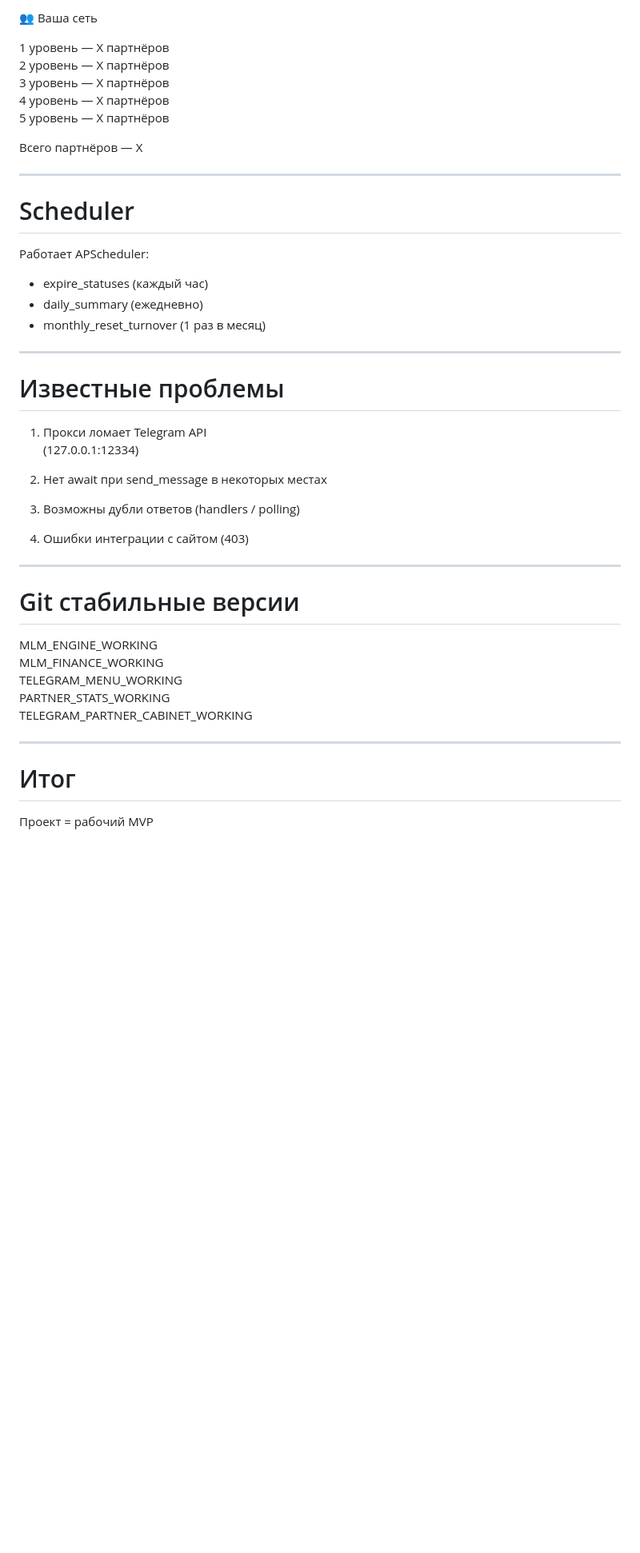
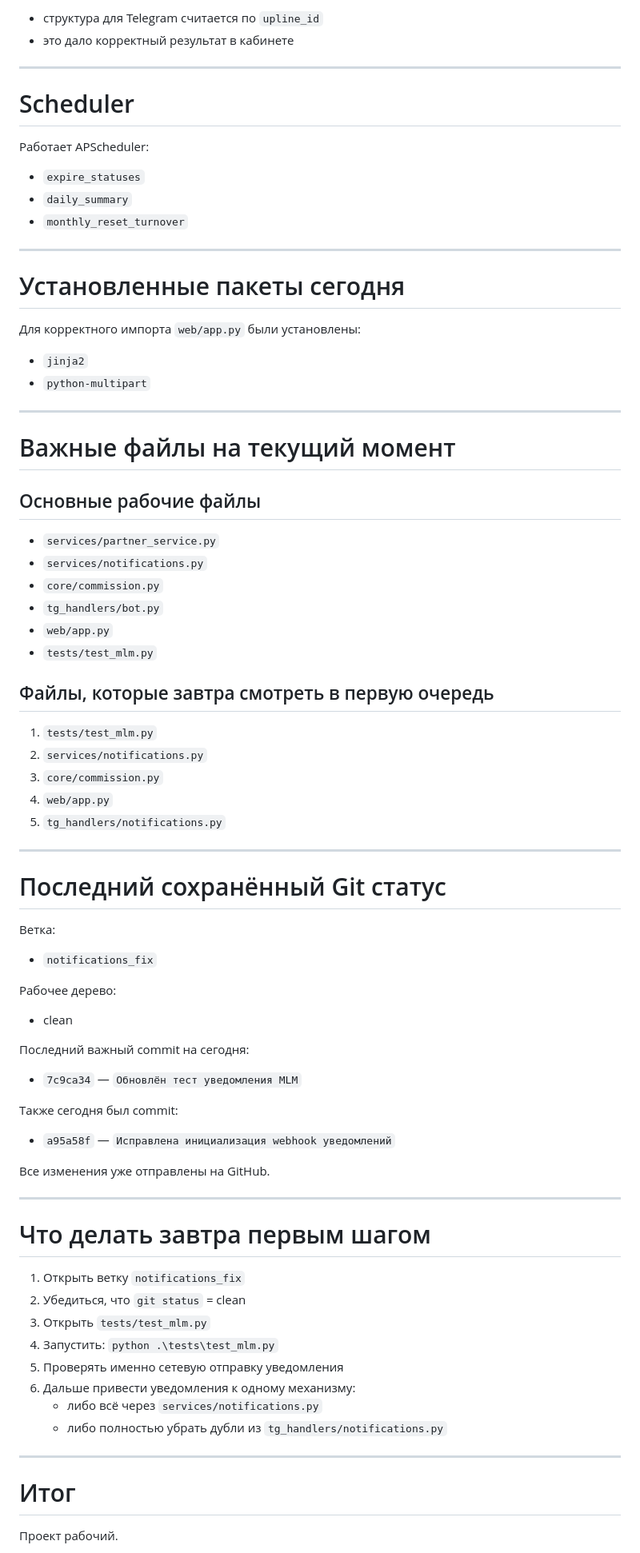
Before and after one commit to sercar7-maker/nanorem-bot, a Markdown page: docs/CURRENT_STATE.md, the part around one of its changes. Shown at 80% size. GitHub-like rendering; blank space fills up the shorter version.

Commit message:
Обновлён CURRENT_STATE на конец дня

```diff
--- a/docs/CURRENT_STATE.md
+++ b/docs/CURRENT_STATE.md
@@ -162,13 +269,6 @@ Telegram показывает:
 
-👥 Ваша сеть
-
-1 уровень — X партнёров
-2 уровень — X партнёров
-3 уровень — X партнёров
-4 уровень — X партнёров
-5 уровень — X партнёров
-
-Всего партнёров — X
+- структура для Telegram считается по `upline_id`
+- это дало корректный результат в кабинете
 
 ---
 
@@ -176,36 +276,77 @@ Telegram показывает:
 
 Работает APScheduler:
 
-- expire_statuses (каждый час)
-- daily_summary (ежедневно)
-- monthly_reset_turnover (1 раз в месяц)
+- `expire_statuses`
+- `daily_summary`
+- `monthly_reset_turnover`
 
 ---
 
-# Известные проблемы
+# Установленные пакеты сегодня
 
-1. Прокси ломает Telegram API
-   (127.0.0.1:12334)
+Для корректного импорта `web/app.py` были установлены:
 
-2. Нет await при send_message в некоторых местах
-
-3. Возможны дубли ответов (handlers / polling)
-
-4. Ошибки интеграции с сайтом (403)
+- `jinja2`
+- `python-multipart`
 
 ---
 
-# Git стабильные версии
+# Важные файлы на текущий момент
 
-MLM_ENGINE_WORKING
-MLM_FINANCE_WORKING
-TELEGRAM_MENU_WORKING
-PARTNER_STATS_WORKING
-TELEGRAM_PARTNER_CABINET_WORKING
+## Основные рабочие файлы
+- `services/partner_service.py`
+- `services/notifications.py`
+- `core/commission.py`
+- `tg_handlers/bot.py`
+- `web/app.py`
+- `tests/test_mlm.py`
+
+## Файлы, которые завтра смотреть в первую очередь
+1. `tests/test_mlm.py`
+2. `services/notifications.py`
+3. `core/commission.py`
+4. `web/app.py`
+5. `tg_handlers/notifications.py`
+
+---
+
+# Последний сохранённый Git статус
+
+Ветка:
+
+- `notifications_fix`
+
+Рабочее дерево:
+
+- clean
+
+Последний важный commit на сегодня:
+
+- `7c9ca34` — `Обновлён тест уведомления MLM`
+
+Также сегодня был commit:
+
+- `a95a58f` — `Исправлена инициализация webhook уведомлений`
+
+Все изменения уже отправлены на GitHub.
+
+---
+
+# Что делать завтра первым шагом
+
+1. Открыть ветку `notifications_fix`
+2. Убедиться, что `git status` = clean
+3. Открыть `tests/test_mlm.py`
+4. Запустить:
+   `python .\tests\test_mlm.py`
+5. Проверять именно сетевую отправку уведомления
+6. Дальше привести уведомления к одному механизму:
+   - либо всё через `services/notifications.py`
+   - либо полностью убрать дубли из `tg_handlers/notifications.py`
 
 ---
 
 # Итог
 
-Проект = рабочий MVP
+Проект рабочий.
 
```
Also changed, not shown: other parts of docs/CURRENT_STATE.md (+191 -73 lines).
